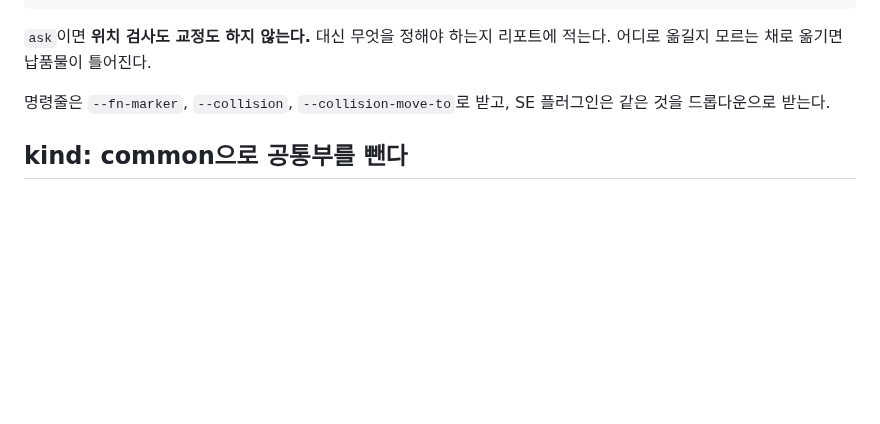
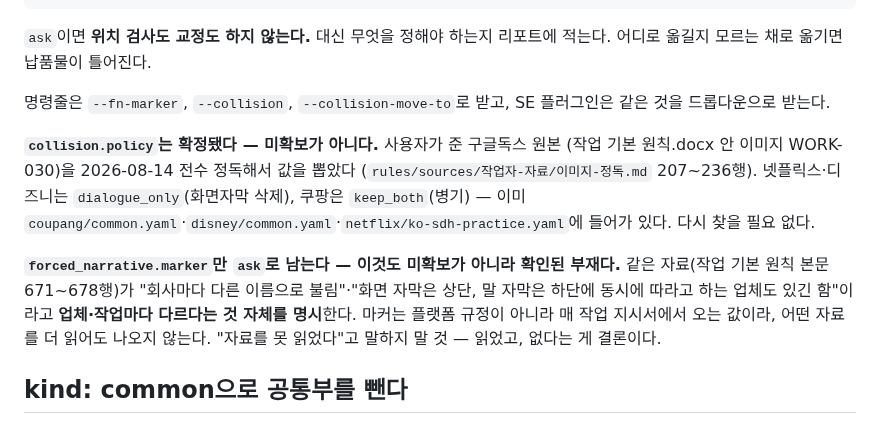
Before and after one commit to tigermorning/subtitle-tc-generator, a Markdown page: rules/SCHEMA.md, the part around the change. Drawn GitHub-style; blank space fills up the shorter version.

```diff
--- a/rules/SCHEMA.md
+++ b/rules/SCHEMA.md
@@ -117,6 +117,20 @@ collision:
 명령줄은 `--fn-marker`, `--collision`, `--collision-move-to`로 받고, SE 플러그인은
 같은 것을 드롭다운으로 받는다.
 
+**`collision.policy`는 확정됐다 — 미확보가 아니다.** 사용자가 준 구글독스 원본
+(작업 기본 원칙.docx 안 이미지 WORK-030)을 2026-08-14 전수 정독해서 값을 뽑았다
+(`rules/sources/작업자-자료/이미지-정독.md` 207~236행). 넷플릭스·디즈니는
+`dialogue_only`(화면자막 삭제), 쿠팡은 `keep_both`(병기) — 이미
+`coupang/common.yaml`·`disney/common.yaml`·`netflix/ko-sdh-practice.yaml`에
+들어가 있다. 다시 찾을 필요 없다.
+
+**`forced_narrative.marker`만 `ask`로 남는다 — 이것도 미확보가 아니라 확인된
+부재다.** 같은 자료(작업 기본 원칙 본문 671~678행)가 "회사마다 다른 이름으로
+불림"·"화면 자막은 상단, 말 자막은 하단에 동시에 따라고 하는 업체도 있긴 함"이라고
+**업체·작업마다 다르다는 것 자체를 명시**한다. 마커는 플랫폼 규정이 아니라 매 작업
+지시서에서 오는 값이라, 어떤 자료를 더 읽어도 나오지 않는다. "자료를 못 읽었다"고
+말하지 말 것 — 읽었고, 없다는 게 결론이다.
+
 ## kind: common으로 공통부를 뺀다
 
 SDH와 번역 자막은 **화자명·어조 표기가 같다**(작업자 지적 2026-08-11). 그래서
```
Also changed, not shown: CLAUDE.md (+53 -0 lines).
